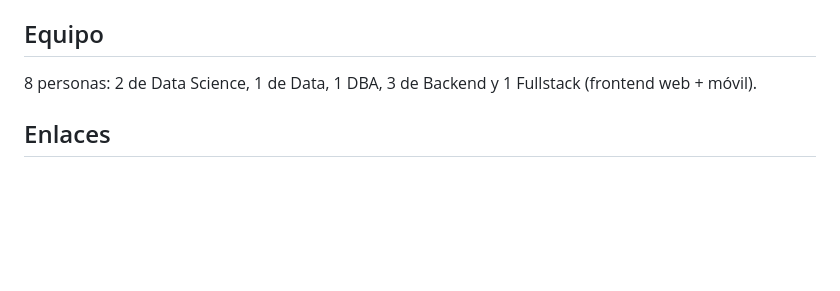
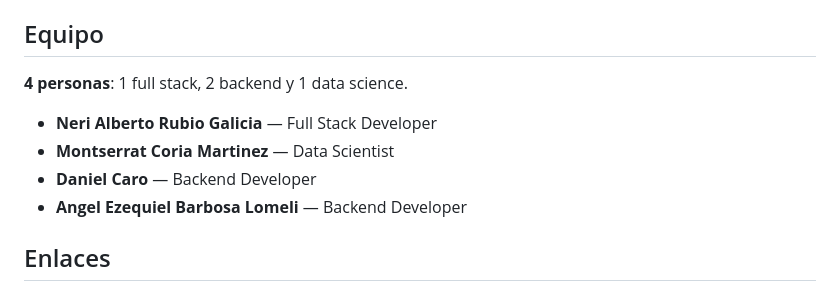
Before and after one commit to No-Country-simulation/equipo65AppSaludFinanciera, a Markdown page: docs/NO_COUNTRY_DOCUMENTACION.md, the part around the change. GitHub-like rendering; blank space fills up the shorter version.

```diff
--- a/docs/NO_COUNTRY_DOCUMENTACION.md
+++ b/docs/NO_COUNTRY_DOCUMENTACION.md
@@ -172,8 +172,12 @@ aislamiento por usuario, y `gitleaks` en CI.
 
 ## Equipo
 
-8 personas: 2 de Data Science, 1 de Data, 1 DBA, 3 de Backend y 1 Fullstack
-(frontend web + móvil).
+**4 personas**: 1 full stack, 2 backend y 1 data science.
+
+- **Neri Alberto Rubio Galicia** — Full Stack Developer
+- **Montserrat Coria Martinez** — Data Scientist
+- **Daniel Caro** — Backend Developer
+- **Angel Ezequiel Barbosa Lomeli** — Backend Developer
 
 ## Enlaces
 
```
Also changed, not shown: docs/README.md (+5 -5 lines), docs/arquitectura/DIAGRAMAS.md (+7 -2 lines).
